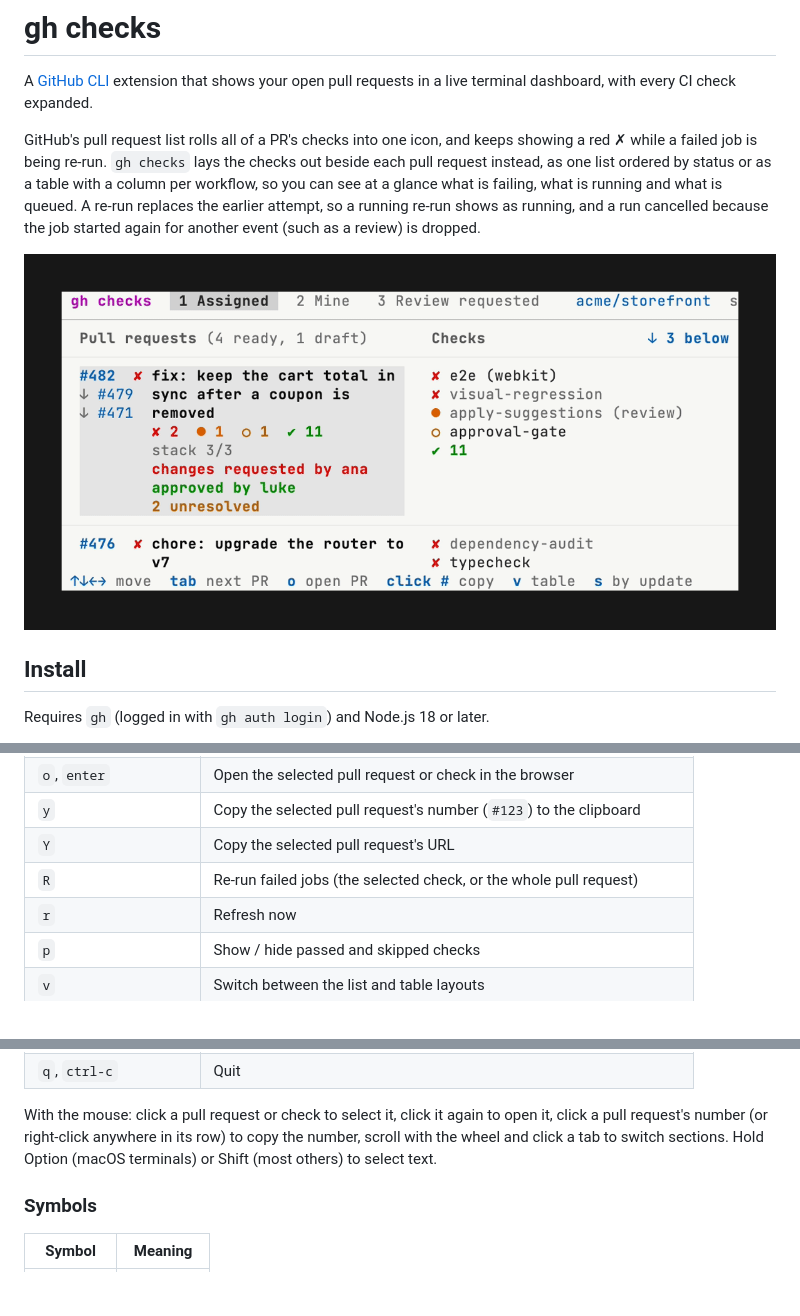
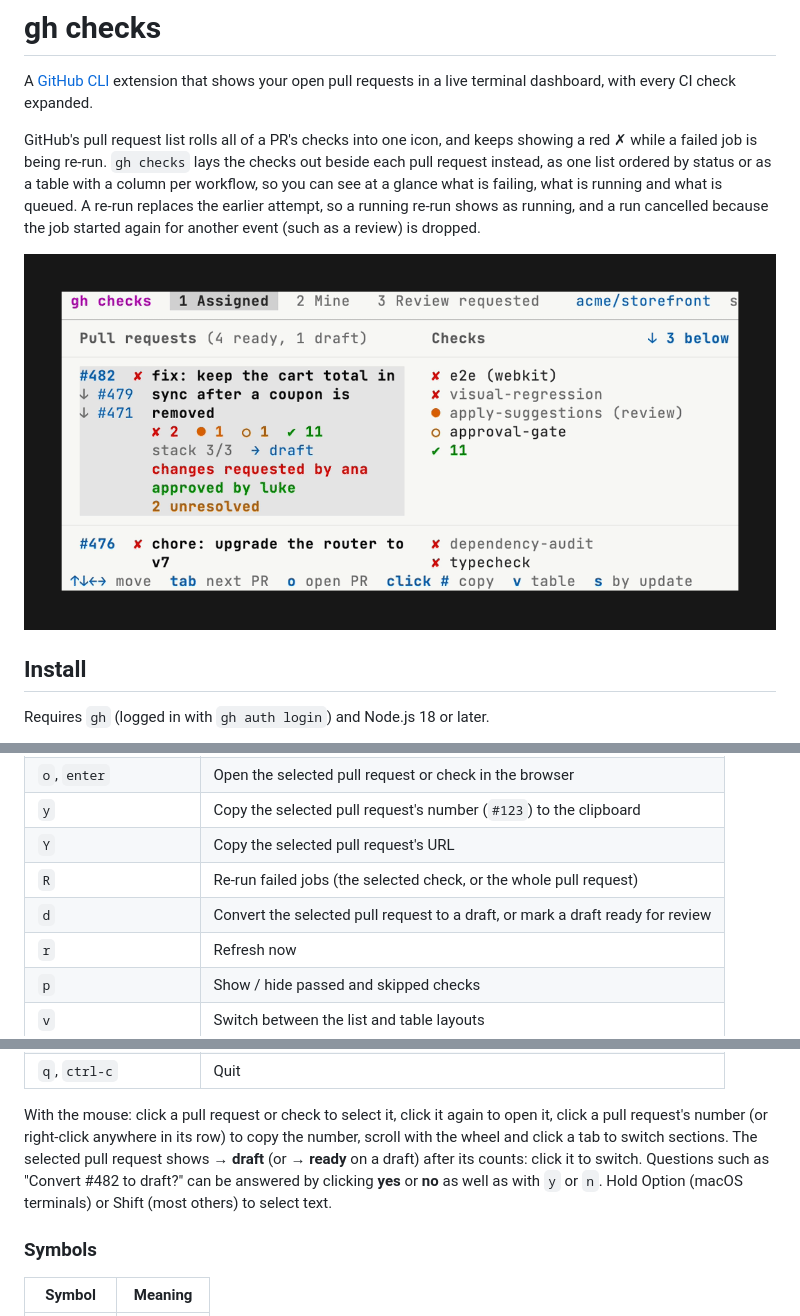
Before and after one commit to esalaza/gh-checks, a Markdown page: README.md, 3 parts joined by grey strips. GitHub-like rendering; pictures changed too: demo.gif; blank space fills up the shorter version.

Commit message:
feat: switch a pull request between draft and ready
The selected pull request shows "→ draft" (or "→ ready" on a draft) after its
counts; clicking it, or pressing d, asks to confirm and then runs gh pr ready
(with --undo for a draft). The pull request redraws at once and a refresh
follows. Questions in the footer now end in "y yes  n no", which can be
clicked as well as typed.

Co-Authored-By: Claude Opus 5.5 <noreply@anthropic.com>

```diff
--- a/README.md
+++ b/README.md
@@ -57,6 +57,7 @@ anywhere else, it lists them from every repository.
 | `y` | Copy the selected pull request's number (`#123`) to the clipboard |
 | `Y` | Copy the selected pull request's URL |
 | `R` | Re-run failed jobs (the selected check, or the whole pull request) |
+| `d` | Convert the selected pull request to a draft, or mark a draft ready for review |
 | `r` | Refresh now |
 | `p` | Show / hide passed and skipped checks |
 | `v` | Switch between the list and table layouts |
@@ -69,7 +70,10 @@ anywhere else, it lists them from every repository.
 
 With the mouse: click a pull request or check to select it, click it again to
 open it, click a pull request's number (or right-click anywhere in its row) to
-copy the number, scroll with the wheel and click a tab to switch sections. Hold Option
+copy the number, scroll with the wheel and click a tab to switch sections. The
+selected pull request shows **→ draft** (or **→ ready** on a draft) after its
+counts: click it to switch. Questions such as "Convert #482 to draft?" can be
+answered by clicking **yes** or **no** as well as with `y` or `n`. Hold Option
 (macOS terminals) or Shift (most others) to select text.
 
 ### Symbols
```
Also changed, not shown: 1 other file.
